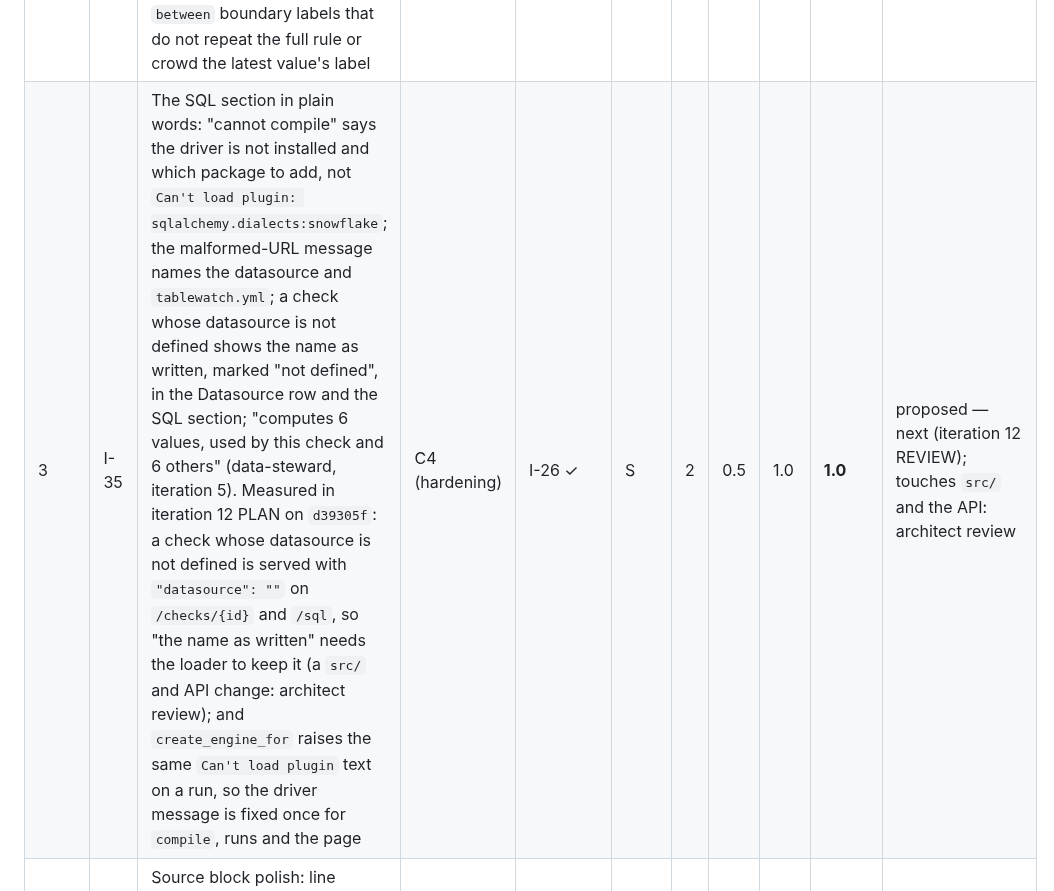
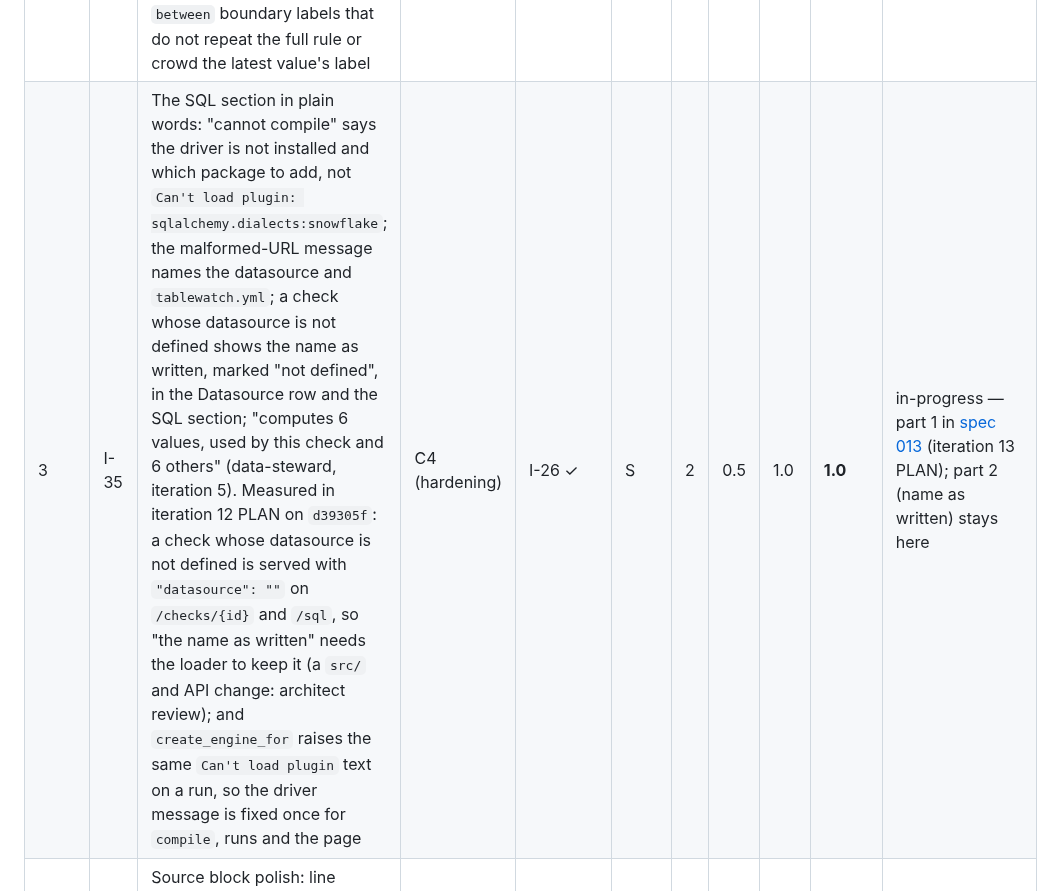
Before and after one commit to geoffkoh/tablewatch, a Markdown page: docs/product/BACKLOG.md, the part around one of its changes. Drawn GitHub-style.

Commit message:
Spec 013: datasource errors in plain words (I-35 part 1, planned)
Co-Authored-By: Claude Opus 5.5 <noreply@anthropic.com>

```diff
--- a/docs/product/BACKLOG.md
+++ b/docs/product/BACKLOG.md
@@ -55,7 +55,7 @@ definition of ready) → `in-progress` → `done`; or `dropped` with a reason.
 | — | I-41 | Freshness on a DuckDB `TIMESTAMPTZ` column is an `error` on every run: DuckDB needs `pytz` to hand back a zone-aware value and it is not installed (`Invalid Input Error: Required module 'pytz' failed to import`). Either the `duckdb` extra brings what DuckDB needs (a dependency: security review) or the value reaches Python another way that keeps rule 2 (no per-dialect date arithmetic in SQL); a test on a `TIMESTAMPTZ` column (PM, iteration 7 PLAN; reproduced on `940c776`) | A, E0 (hardening) | — | S | 2 | 1 | 1.0 | 2.0 | done (iteration 11, PR #16) — [spec 011](specs/011-freshness-timestamptz.md); the `duckdb` extra now declares `pytz` |
 | — | I-42 | An exception in one metric's `compute` errors every check on its dataset: it reaches `_run_dataset`'s safety net (`engine/runner.py`), so `row_count > 0` on the same table becomes `internal error: …` too. A `compute` failure errors only its own check, as the executor already does for a failing measure (rule 7: failures become `error` outcomes "on the checks they affect"); a test that plants a raising `compute` beside a passing `row_count` on DuckDB and SQLite (data-steward, iteration 7 REFINE; reproduced on `bce044a` with `valid_to = 9999-12-31 23:59:59` on `timezone: America/New_York`, the trigger spec 007 F8 removes). Two more triggers, pre-existing, from iteration 7 VERIFY (qa-engineer): SQLite text that is not ISO-8601 in a freshness column, and a DuckDB timestamp past year 9999, which DuckDB returns as `str` | E0 (hardening) | — | S | 2 | 1 | 1.0 | 2.0 | done (iteration 11, PR #16) — combined into [spec 011](specs/011-freshness-timestamptz.md): any exception from `compute` or `evaluate()`, and any value the driver cannot fetch, now errors only its own check |
 | — | I-27 | Check detail polish: the table's "Current" rule agrees with where the band is drawn after a metric change; a fail with no value reads "No value measured" under Latest result as in the table and chart; `between` boundary labels that do not repeat the full rule or crowd the latest value's label | C4 (hardening) | I-05 ✓ | S | 2 | 0.5 | 1.0 | 1.0 | done (iteration 12, PR #17) — [spec 012](specs/012-check-detail-polish.md), with I-39 |
-| 3 | I-35 | The SQL section in plain words: "cannot compile" says the driver is not installed and which package to add, not `Can't load plugin: sqlalchemy.dialects:snowflake`; the malformed-URL message names the datasource and `tablewatch.yml`; a check whose datasource is not defined shows the name as written, marked "not defined", in the Datasource row and the SQL section; "computes 6 values, used by this check and 6 others" (data-steward, iteration 5). Measured in iteration 12 PLAN on `d39305f`: a check whose datasource is not defined is served with `"datasource": ""` on `/checks/{id}` and `/sql`, so "the name as written" needs the loader to keep it (a `src/` and API change: architect review); and `create_engine_for` raises the same `Can't load plugin` text on a run, so the driver message is fixed once for `compile`, runs and the page | C4 (hardening) | I-26 ✓ | S | 2 | 0.5 | 1.0 | **1.0** | proposed — next (iteration 12 REVIEW); touches `src/` and the API: architect review |
+| 3 | I-35 | The SQL section in plain words: "cannot compile" says the driver is not installed and which package to add, not `Can't load plugin: sqlalchemy.dialects:snowflake`; the malformed-URL message names the datasource and `tablewatch.yml`; a check whose datasource is not defined shows the name as written, marked "not defined", in the Datasource row and the SQL section; "computes 6 values, used by this check and 6 others" (data-steward, iteration 5). Measured in iteration 12 PLAN on `d39305f`: a check whose datasource is not defined is served with `"datasource": ""` on `/checks/{id}` and `/sql`, so "the name as written" needs the loader to keep it (a `src/` and API change: architect review); and `create_engine_for` raises the same `Can't load plugin` text on a run, so the driver message is fixed once for `compile`, runs and the page | C4 (hardening) | I-26 ✓ | S | 2 | 0.5 | 1.0 | **1.0** | in-progress — part 1 in [spec 013](specs/013-sql-plain-words.md) (iteration 13 PLAN); part 2 (name as written) stays here |
 | — | I-39 | Source block polish: line numbers stay in view when the block is scrolled sideways (a sticky number column), so a long line can still be matched to its number (data-steward, iteration 6 VERIFY; spec 006 P16 allowed today's behaviour) | C4 (hardening) | I-29 ✓ | S | 2 | 0.5 | 1.0 | 1.0 | done (iteration 12, PR #17) — combined into [spec 012](specs/012-check-detail-polish.md) with I-27 |
 | 4a | I-43 | Count values name their unit: `failed_rows` shows `1 row` / `3 rows` and `row_count` `1,204 rows`, through spec 007's `count_noun` hook (two lines of data plus tests on both backends); `missing_count`, `duplicate_count` and `sql_metric` stay bare. Old results keep their text (data-steward, iteration 7 REFINE, spec 007 Q2) | E0, C2, C4 (hardening) | I-24 ✓ | S | 2 | 0.5 | 1.0 | **1.0** | proposed |
 | 5 | I-04 | Check explorer tree with filters and search | C3 | I-03 ✓ | M | 2 | 1 | 0.8 | **0.8** | proposed |
```
Also changed, not shown: other parts of docs/product/BACKLOG.md (+1 -1 lines), 1 other file.
